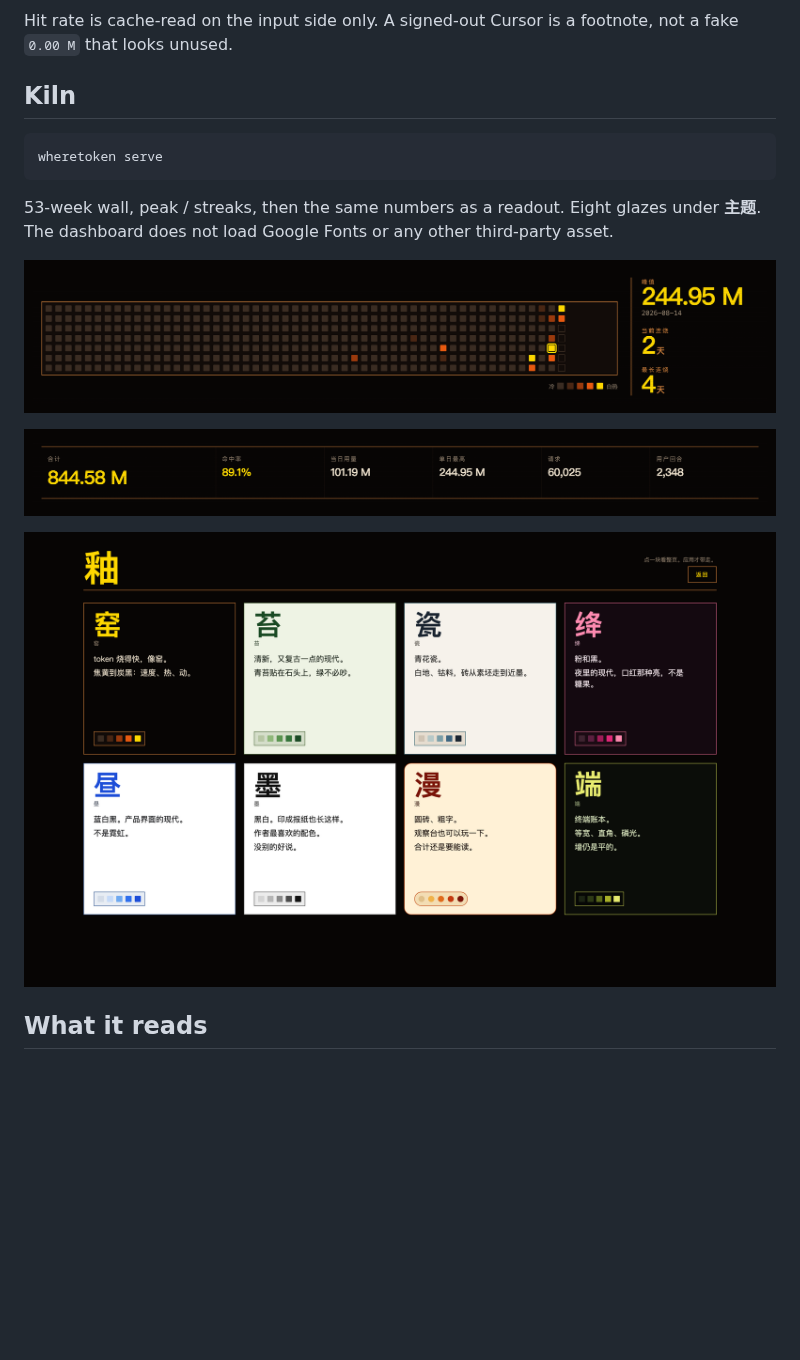
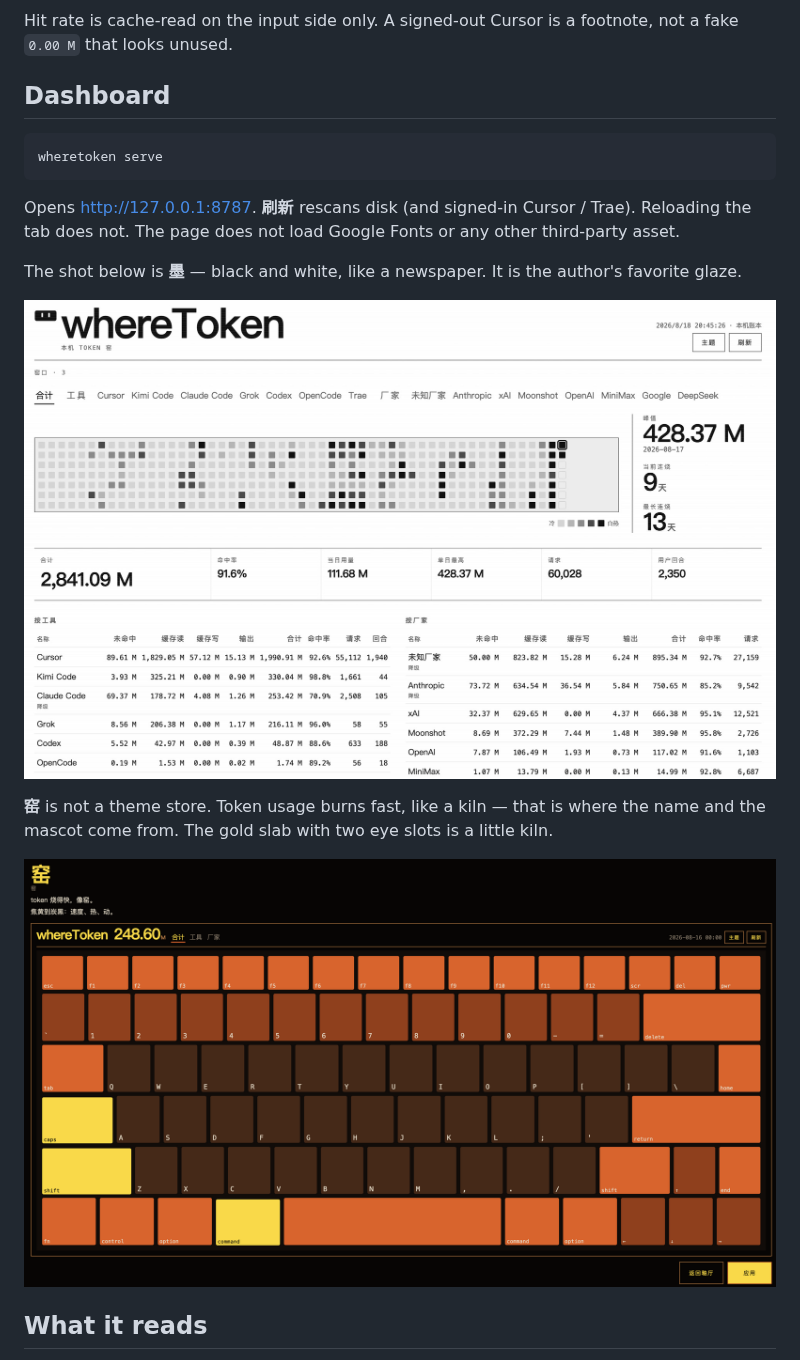
Before and after one commit to rainhuang0220/whereToken, a Markdown page: README.md, the part around the change. Rendered like a GitHub page; pictures changed too: docs/media/dash-kiln.png (added), docs/media/dash-kpi.png (deleted), docs/media/dash-newspaper.jpg (added); blank space fills up the shorter version.

````diff
--- a/README.md
+++ b/README.md
@@ -106,24 +106,24 @@ EXAMPLES
 
 Hit rate is cache-read on the input side only. A signed-out Cursor is a footnote, not a fake `0.00 M` that looks unused.
 
-## Kiln
+## Dashboard
 
 ```bash
 wheretoken serve
 ```
 
-53-week wall, peak / streaks, then the same numbers as a readout. Eight glazes under **主题**. The dashboard does not load Google Fonts or any other third-party asset.
+Opens [http://127.0.0.1:8787](http://127.0.0.1:8787). **刷新** rescans disk (and signed-in Cursor / Trae). Reloading the tab does not. The page does not load Google Fonts or any other third-party asset.
+
+The shot below is **墨** — black and white, like a newspaper. It is the author's favorite glaze.
 
 <p align="center">
-  <img src="docs/media/dash-wall.png" alt="Kiln wall, 53 weeks" width="900">
+  <img src="docs/media/dash-newspaper.jpg" alt="Dashboard home in 墨, the newspaper glaze" width="900">
 </p>
 
-<p align="center">
-  <img src="docs/media/dash-kpi.png" alt="Dashboard KPI readout" width="900">
-</p>
+**窑** is not a theme store. Token usage burns fast, like a kiln — that is where the name and the mascot come from. The gold slab with two eye slots is a little kiln.
 
 <p align="center">
-  <img src="docs/media/themes.png" alt="Eight kiln glazes" width="900">
+  <img src="docs/media/dash-kiln.png" alt="窑 glaze — the little kiln the mascot comes from" width="900">
 </p>
 
 ## What it reads
````
Also changed, not shown: CHANGELOG.md (+1 -1 lines), README.zh-CN.md (+6 -6 lines).
